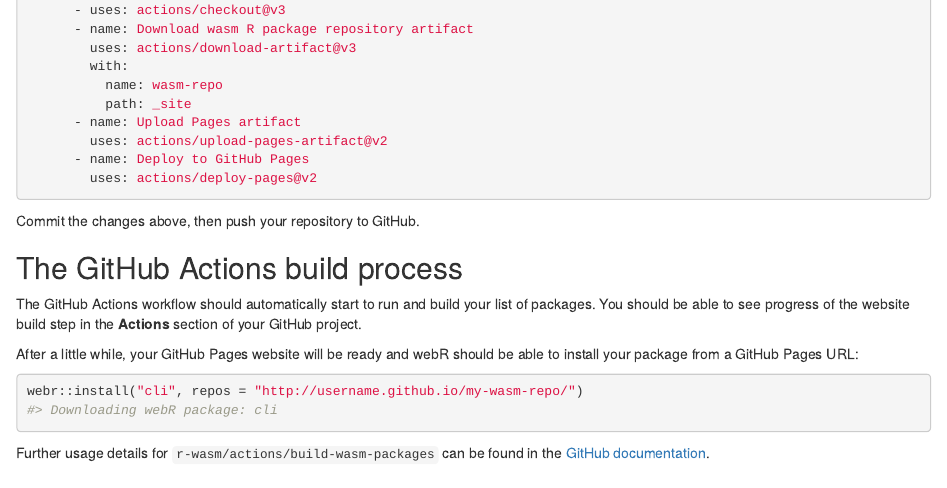
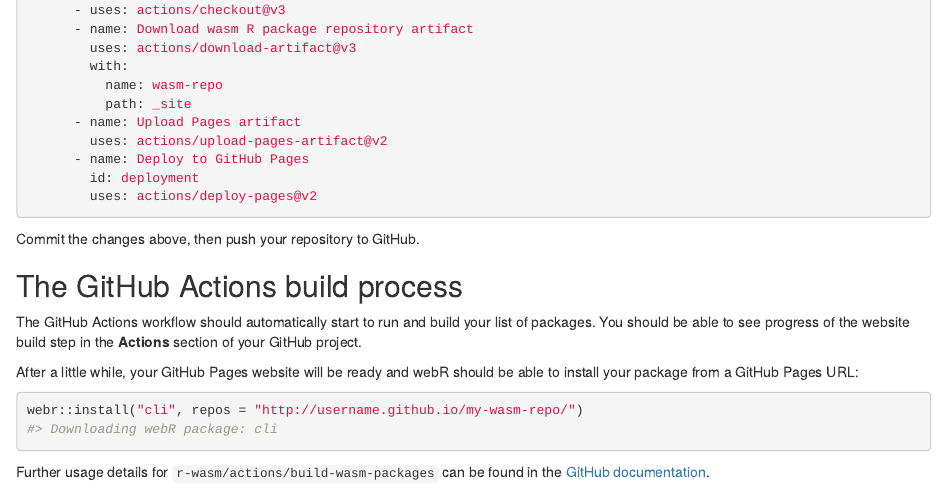
Before and after one commit to r-wasm/rwasm, an R Markdown document (vignettes/github-actions.Rmd): the page in a window 1100 px wide, from 980 px down. Rendered offline with R 4.5, knitr and Pandoc, with nearby package versions.

Commit message:
Add `id: deployment` to GHA example workflow

````diff
--- a/vignettes/github-actions.Rmd
+++ b/vignettes/github-actions.Rmd
@@ -63,6 +63,7 @@
       - name: Upload Pages artifact
         uses: actions/upload-pages-artifact@v2
       - name: Deploy to GitHub Pages
+        id: deployment
         uses: actions/deploy-pages@v2
 ```
 
````
